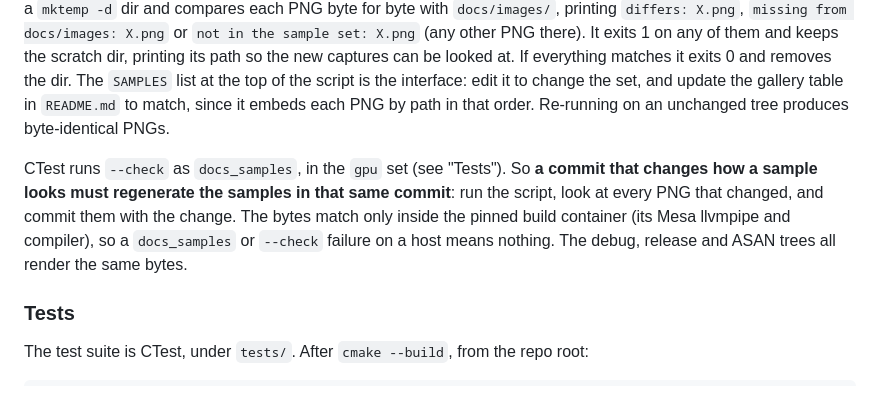
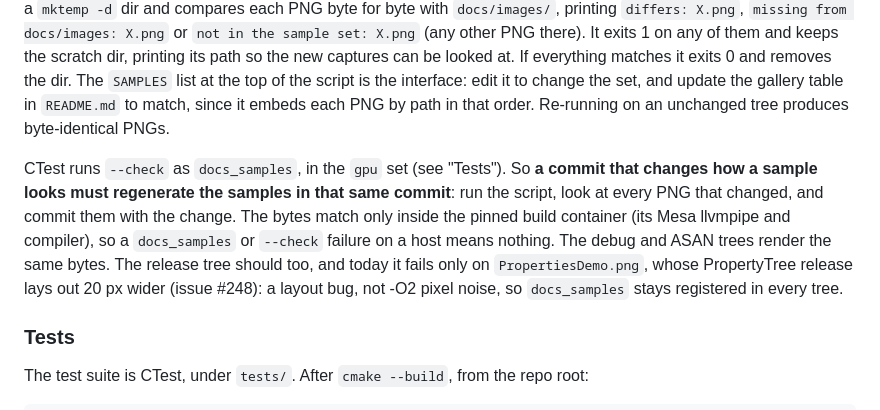
Before and after one commit to caseymcc/gweni, a Markdown page: AGENTS.md, the part around the change. Rendered like a GitHub page.

Commit message:
AGENTS.md: the release tree's docs_samples fails on PropertiesDemo (issue #248), a layout bug
Co-Authored-By: Claude Opus 5.5 (1M context) <noreply@anthropic.com>

```diff
--- a/AGENTS.md
+++ b/AGENTS.md
@@ -89,7 +89,7 @@ The sample PNGs under `docs/images/` (embedded by `README.md`) are checked in an
 
 It captures the hero demo (`OpenGLCore --headless --demo`) and the gallery controls (`ControlTest --headless --control`) with `--headless`, always through the surfaceless-EGL path, so no display is needed and having one changes nothing. It loads the repo's `resources/` (`--resources`), not the copy next to the exes. `--bin-dir` defaults to `build_linux_x64_debug/examples/openglcore`. `--check` captures the same set through the same `capture()` into a `mktemp -d` dir and compares each PNG byte for byte with `docs/images/`, printing `differs: X.png`, `missing from docs/images: X.png` or `not in the sample set: X.png` (any other PNG there). It exits 1 on any of them and keeps the scratch dir, printing its path so the new captures can be looked at. If everything matches it exits 0 and removes the dir. The `SAMPLES` list at the top of the script is the interface: edit it to change the set, and update the gallery table in `README.md` to match, since it embeds each PNG by path in that order. Re-running on an unchanged tree produces byte-identical PNGs.
 
-CTest runs `--check` as `docs_samples`, in the `gpu` set (see "Tests"). So **a commit that changes how a sample looks must regenerate the samples in that same commit**: run the script, look at every PNG that changed, and commit them with the change. The bytes match only inside the pinned build container (its Mesa llvmpipe and compiler), so a `docs_samples` or `--check` failure on a host means nothing. The debug, release and ASAN trees all render the same bytes.
+CTest runs `--check` as `docs_samples`, in the `gpu` set (see "Tests"). So **a commit that changes how a sample looks must regenerate the samples in that same commit**: run the script, look at every PNG that changed, and commit them with the change. The bytes match only inside the pinned build container (its Mesa llvmpipe and compiler), so a `docs_samples` or `--check` failure on a host means nothing. The debug and ASAN trees render the same bytes. The release tree should too, and today it fails only on `PropertiesDemo.png`, whose PropertyTree release lays out 20 px wider (issue #248): a layout bug, not -O2 pixel noise, so `docs_samples` stays registered in every tree.
 
 ### Tests
 
```
